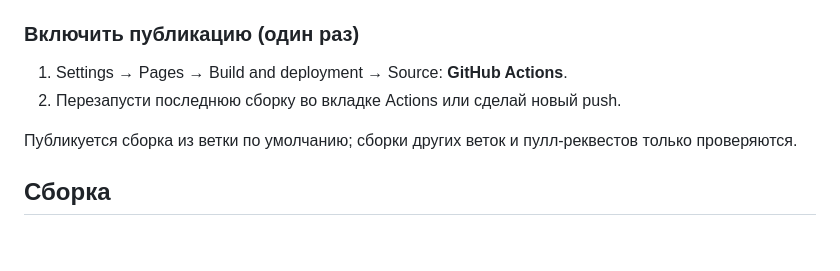
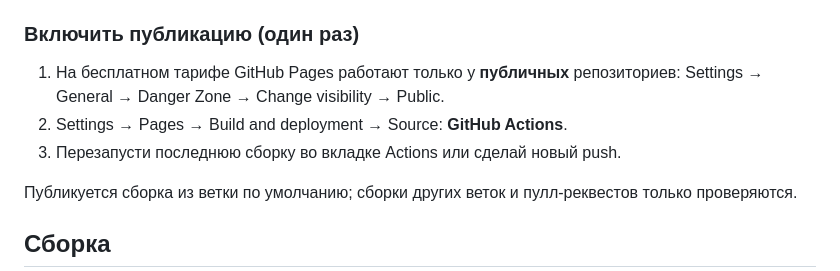
Before and after one commit to BreezeAreaSay/legacycloud, a Markdown page: README.md, the part around the change. Drawn GitHub-style; blank space fills up the shorter version.

Commit message:
README: Pages на бесплатном тарифе требуют публичный репозиторий
Co-Authored-By: Claude Opus 5.5 <noreply@anthropic.com>
Claude-Session: https://claude.ai/code/session_01W6SzawfZoVRTd8Mu8mi7zj

```diff
--- a/README.md
+++ b/README.md
@@ -47,8 +47,10 @@ https://breezeareasay.github.io/legacycloud/
 `https://breezeareasay.github.io/legacycloud/debs/` и установи вручную.
 
 ### Включить публикацию (один раз)
-1. Settings → Pages → Build and deployment → Source: **GitHub Actions**.
-2. Перезапусти последнюю сборку во вкладке Actions или сделай новый push.
+1. На бесплатном тарифе GitHub Pages работают только у **публичных** репозиториев:
+   Settings → General → Danger Zone → Change visibility → Public.
+2. Settings → Pages → Build and deployment → Source: **GitHub Actions**.
+3. Перезапусти последнюю сборку во вкладке Actions или сделай новый push.
 
 Публикуется сборка из ветки по умолчанию; сборки других веток и пулл-реквестов только проверяются.
 
```
